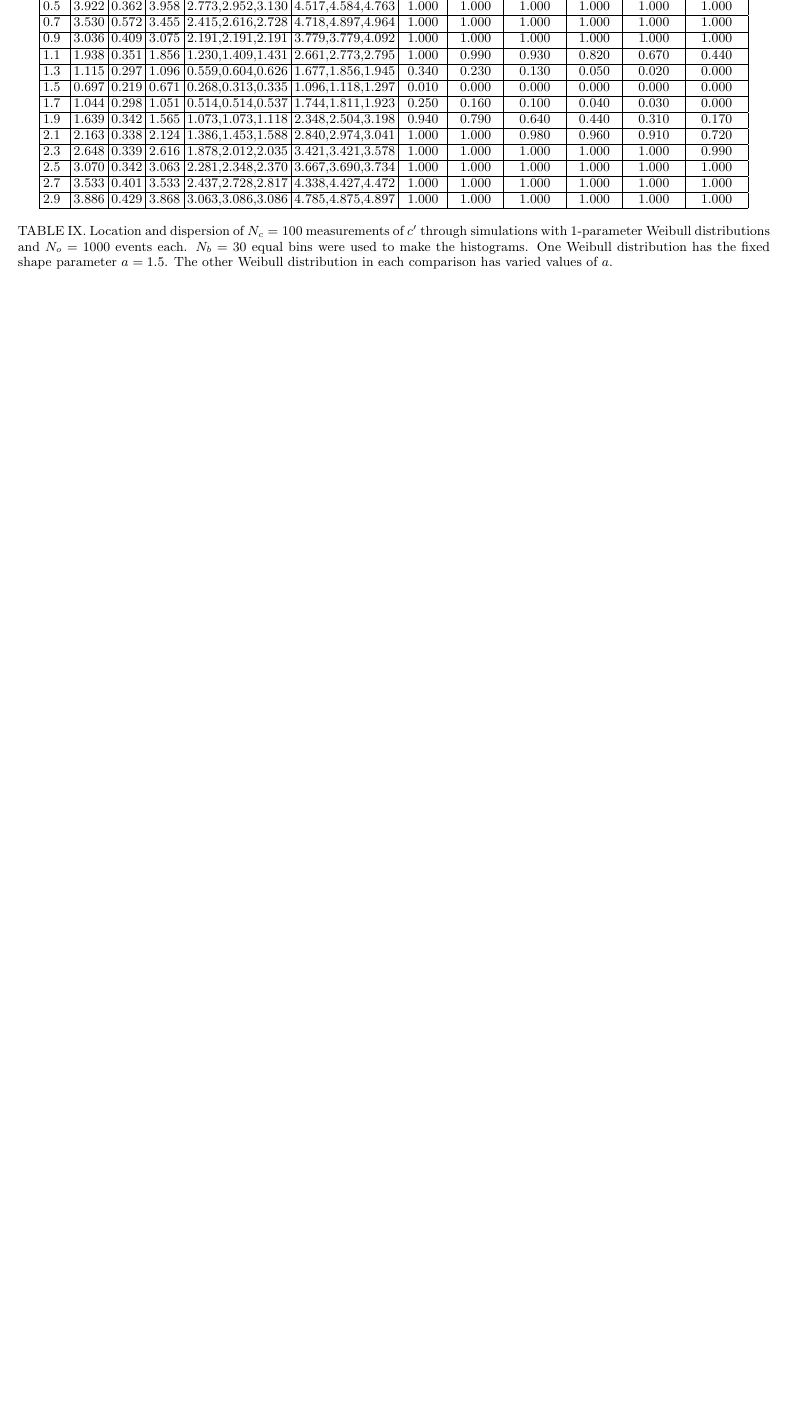
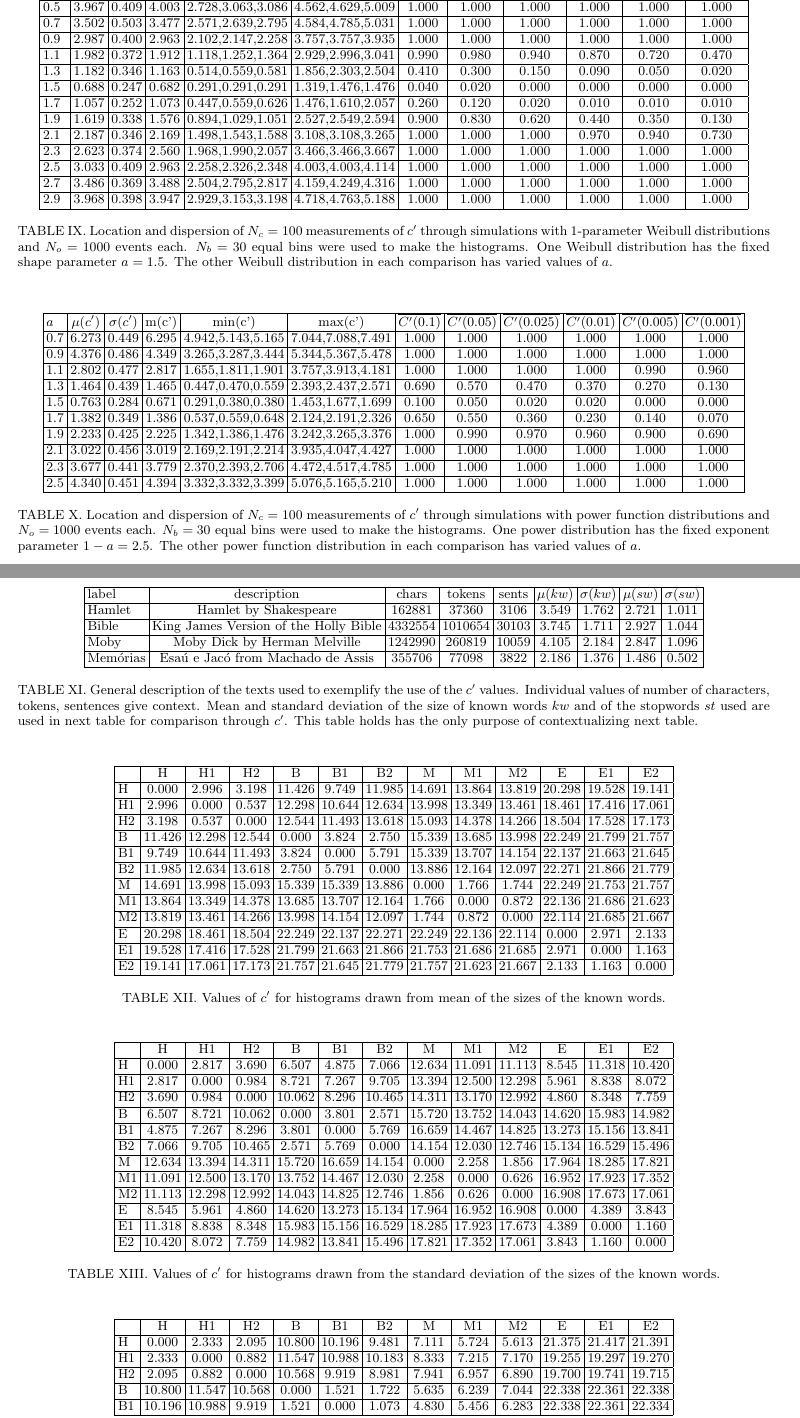
Before and after one commit to ttm/kolmogorov-smirnov, a LaTeX paper (paper.tex, which reads tables/tabNormDiffMean.tex, tables/tabWeibullDiffShape.tex, tables/textsDistances.tex): part of page 5 of 5 before the commit and two parts of pages 5 and 6 of 7 after it, the two joined at a grey line, cut so that both start at the same text, the shorter picture padded with empty space. The pictures show the PDF file paper.pdf that the author committed with the source.

Commit message:
finished examples with texts

```diff
--- a/tables/tabNormDiffMean.tex
+++ b/tables/tabNormDiffMean.tex
@@ -16,3 +9,10 @@ $\mu$ & $\mu(c')$ & $\sigma(c')$ & m(c') & min(c') & max(c') & $\overline{C'(0.1
+0.4 & 3.710 & 0.482 & 3.667 & 2.706,2.840,2.996 & 4.763,5.143,5.322  & 1.000  & 1.000  & 1.000  & 1.000  & 1.000  & 1.000 \\\hline
+0.5 & 4.527 & 0.476 & 4.539 & 3.309,3.309,3.555 & 5.456,5.545,5.635  & 1.000  & 1.000  & 1.000  & 1.000  & 1.000  & 1.000 \\\hline
+0.6 & 5.325 & 0.456 & 5.344 & 4.137,4.338,4.494 & 6.350,6.440,6.485  & 1.000  & 1.000  & 1.000  & 1.000  & 1.000  & 1.000 \\\hline
+0.7 & 6.145 & 0.439 & 6.127 & 5.210,5.232,5.367 & 7.044,7.066,7.111  & 1.000  & 1.000  & 1.000  & 1.000  & 1.000  & 1.000 \\\hline
+0.8 & 7.028 & 0.431 & 7.010 & 5.680,6.194,6.283 & 7.938,8.005,8.117  & 1.000  & 1.000  & 1.000  & 1.000  & 1.000  & 1.000 \\\hline
+0.9 & 7.841 & 0.451 & 7.815 & 6.909,6.909,6.954 & 8.810,8.810,8.900  & 1.000  & 1.000  & 1.000  & 1.000  & 1.000  & 1.000 \\\hline
+1.0 & 8.562 & 0.499 & 8.542 & 7.468,7.513,7.513 & 9.503,9.705,9.772  & 1.000  & 1.000  & 1.000  & 1.000  & 1.000  & 1.000 \\\hline
 \end{tabular}
 \caption{Location and dispersion of $N_c=100$
 measurements of $c'$ through simulations
--- a/tables/tabWeibullDiffShape.tex
+++ b/tables/tabWeibullDiffShape.tex
@@ -2,5 +2,3 @@
 \begin{center}
 \begin{tabular}{| l | c | c | c | c | c | c | c | c | c | c | c |}\hline
 $a$ & $\mu(c')$ & $\sigma(c')$ & m(c') & min(c') & max(c') & $\overline{C'(0.1)}$ & $\overline{C'(0.05)}$ & $\overline{C'(0.025)}$ & $\overline{C'(0.01)}$ & $\overline{C'(0.005)}$ & $\overline{C'(0.001)}$ \\\hline
-0.01 & 0.027 & 0.009 & 0.022 & 0.022,0.022,0.022 & 0.045,0.045,0.067  & 0.000  & 0.000  & 0.000  & 0.000  & 0.000  & 0.000 \\\hline
-0.1 & 0.170 & 0.109 & 0.134 & 0.022,0.022,0.022 & 0.380,0.514,0.581  & 0.000  & 0.000  & 0.000  & 0.000  & 0.000  & 0.000 \\\hline
@@ -10,11 +4,0 @@ $a$ & $\mu(c')$ & $\sigma(c')$ & m(c') & min(c') & max(c') & $\overline{C'(0.1)}
-0.9 & 3.036 & 0.409 & 3.075 & 2.191,2.191,2.191 & 3.779,3.779,4.092  & 1.000  & 1.000  & 1.000  & 1.000  & 1.000  & 1.000 \\\hline
-1.1 & 1.938 & 0.351 & 1.856 & 1.230,1.409,1.431 & 2.661,2.773,2.795  & 1.000  & 0.990  & 0.930  & 0.820  & 0.670  & 0.440 \\\hline
-1.3 & 1.115 & 0.297 & 1.096 & 0.559,0.604,0.626 & 1.677,1.856,1.945  & 0.340  & 0.230  & 0.130  & 0.050  & 0.020  & 0.000 \\\hline
-1.5 & 0.697 & 0.219 & 0.671 & 0.268,0.313,0.335 & 1.096,1.118,1.297  & 0.010  & 0.000  & 0.000  & 0.000  & 0.000  & 0.000 \\\hline
-1.7 & 1.044 & 0.298 & 1.051 & 0.514,0.514,0.537 & 1.744,1.811,1.923  & 0.250  & 0.160  & 0.100  & 0.040  & 0.030  & 0.000 \\\hline
-1.9 & 1.639 & 0.342 & 1.565 & 1.073,1.073,1.118 & 2.348,2.504,3.198  & 0.940  & 0.790  & 0.640  & 0.440  & 0.310  & 0.170 \\\hline
-2.1 & 2.163 & 0.338 & 2.124 & 1.386,1.453,1.588 & 2.840,2.974,3.041  & 1.000  & 1.000  & 0.980  & 0.960  & 0.910  & 0.720 \\\hline
-2.3 & 2.648 & 0.339 & 2.616 & 1.878,2.012,2.035 & 3.421,3.421,3.578  & 1.000  & 1.000  & 1.000  & 1.000  & 1.000  & 0.990 \\\hline
-2.5 & 3.070 & 0.342 & 3.063 & 2.281,2.348,2.370 & 3.667,3.690,3.734  & 1.000  & 1.000  & 1.000  & 1.000  & 1.000  & 1.000 \\\hline
-2.7 & 3.533 & 0.401 & 3.533 & 2.437,2.728,2.817 & 4.338,4.427,4.472  & 1.000  & 1.000  & 1.000  & 1.000  & 1.000  & 1.000 \\\hline
-2.9 & 3.886 & 0.429 & 3.868 & 3.063,3.086,3.086 & 4.785,4.875,4.897  & 1.000  & 1.000  & 1.000  & 1.000  & 1.000  & 1.000 \\\hline
@@ -21,3 +8,16 @@ $a$ & $\mu(c')$ & $\sigma(c')$ & m(c') & min(c') & max(c') & $\overline{C'(0.1)}
+0.5 & 3.967 & 0.409 & 4.003 & 2.728,3.063,3.086 & 4.562,4.629,5.009  & 1.000  & 1.000  & 1.000  & 1.000  & 1.000  & 1.000 \\\hline
+0.7 & 3.502 & 0.503 & 3.477 & 2.571,2.639,2.795 & 4.584,4.785,5.031  & 1.000  & 1.000  & 1.000  & 1.000  & 1.000  & 1.000 \\\hline
+0.9 & 2.987 & 0.400 & 2.963 & 2.102,2.147,2.258 & 3.757,3.757,3.935  & 1.000  & 1.000  & 1.000  & 1.000  & 1.000  & 1.000 \\\hline
+1.1 & 1.982 & 0.372 & 1.912 & 1.118,1.252,1.364 & 2.929,2.996,3.041  & 0.990  & 0.980  & 0.940  & 0.870  & 0.720  & 0.470 \\\hline
+1.3 & 1.182 & 0.346 & 1.163 & 0.514,0.559,0.581 & 1.856,2.303,2.504  & 0.410  & 0.300  & 0.150  & 0.090  & 0.050  & 0.020 \\\hline
+1.5 & 0.688 & 0.247 & 0.682 & 0.291,0.291,0.291 & 1.319,1.476,1.476  & 0.040  & 0.020  & 0.000  & 0.000  & 0.000  & 0.000 \\\hline
+1.7 & 1.057 & 0.252 & 1.073 & 0.447,0.559,0.626 & 1.476,1.610,2.057  & 0.260  & 0.120  & 0.020  & 0.010  & 0.010  & 0.010 \\\hline
+1.9 & 1.619 & 0.338 & 1.576 & 0.894,1.029,1.051 & 2.527,2.549,2.594  & 0.900  & 0.830  & 0.620  & 0.440  & 0.350  & 0.130 \\\hline
+2.1 & 2.187 & 0.346 & 2.169 & 1.498,1.543,1.588 & 3.108,3.108,3.265  & 1.000  & 1.000  & 1.000  & 0.970  & 0.940  & 0.730 \\\hline
+2.3 & 2.623 & 0.374 & 2.560 & 1.968,1.990,2.057 & 3.466,3.466,3.667  & 1.000  & 1.000  & 1.000  & 1.000  & 1.000  & 1.000 \\\hline
+2.5 & 3.033 & 0.409 & 2.963 & 2.258,2.326,2.348 & 4.003,4.003,4.114  & 1.000  & 1.000  & 1.000  & 1.000  & 1.000  & 1.000 \\\hline
+2.7 & 3.486 & 0.369 & 3.488 & 2.504,2.795,2.817 & 4.159,4.249,4.316  & 1.000  & 1.000  & 1.000  & 1.000  & 1.000  & 1.000 \\\hline
+2.9 & 3.968 & 0.398 & 3.947 & 2.929,3.153,3.198 & 4.718,4.763,5.188  & 1.000  & 1.000  & 1.000  & 1.000  & 1.000  & 1.000 \\\hline
 \end{tabular}
 \caption{Location and dispersion of $N_c=100$
 measurements of $c'$ through simulations
--- /dev/null
+++ b/tables/textsDistances.tex
@@ -0,0 +1,20 @@
+\begin{table*}[h!]
+\begin{center}
+\begin{tabular}{| l | c | c | c | c | c | c | c | c | c | c | c | c |}\hline
+ & H & H1 & H2 & B & B1 & B2 & M & M1 & M2 & E & E1 & E2 \\\hline
+H & 0.000  & 2.996  & 3.198  & 11.426  & 9.749  & 11.985  & 14.691  & 13.864  & 13.819  & 20.298  & 19.528  & 19.141 \\\hline
+H1 & 2.996  & 0.000  & 0.537  & 12.298  & 10.644  & 12.634  & 13.998  & 13.349  & 13.461  & 18.461  & 17.416  & 17.061 \\\hline
+H2 & 3.198  & 0.537  & 0.000  & 12.544  & 11.493  & 13.618  & 15.093  & 14.378  & 14.266  & 18.504  & 17.528  & 17.173 \\\hline
+B & 11.426  & 12.298  & 12.544  & 0.000  & 3.824  & 2.750  & 15.339  & 13.685  & 13.998  & 22.249  & 21.799  & 21.757 \\\hline
+B1 & 9.749  & 10.644  & 11.493  & 3.824  & 0.000  & 5.791  & 15.339  & 13.707  & 14.154  & 22.137  & 21.663  & 21.645 \\\hline
+B2 & 11.985  & 12.634  & 13.618  & 2.750  & 5.791  & 0.000  & 13.886  & 12.164  & 12.097  & 22.271  & 21.866  & 21.779 \\\hline
+M & 14.691  & 13.998  & 15.093  & 15.339  & 15.339  & 13.886  & 0.000  & 1.766  & 1.744  & 22.249  & 21.753  & 21.757 \\\hline
+M1 & 13.864  & 13.349  & 14.378  & 13.685  & 13.707  & 12.164  & 1.766  & 0.000  & 0.872  & 22.136  & 21.686  & 21.623 \\\hline
+M2 & 13.819  & 13.461  & 14.266  & 13.998  & 14.154  & 12.097  & 1.744  & 0.872  & 0.000  & 22.114  & 21.685  & 21.667 \\\hline
+E & 20.298  & 18.461  & 18.504  & 22.249  & 22.137  & 22.271  & 22.249  & 22.136  & 22.114  & 0.000  & 2.971  & 2.133 \\\hline
+E1 & 19.528  & 17.416  & 17.528  & 21.799  & 21.663  & 21.866  & 21.753  & 21.686  & 21.685  & 2.971  & 0.000  & 1.163 \\\hline
+E2 & 19.141  & 17.061  & 17.173  & 21.757  & 21.645  & 21.779  & 21.757  & 21.623  & 21.667  & 2.133  & 1.163  & 0.000 \\\hline
+\end{tabular}
+\caption{Values of $c'$ for histograms drawn from mean of the sizes of the known words.}
+\end{center}
+\end{table*}
--- /dev/null
+++ b/tables/textsDistances2.tex
@@ -0,0 +1,20 @@
+\begin{table*}[h!]
+\begin{center}
+\begin{tabular}{| l | c | c | c | c | c | c | c | c | c | c | c | c |}\hline
+ & H & H1 & H2 & B & B1 & B2 & M & M1 & M2 & E & E1 & E2 \\\hline
+H & 0.000  & 2.817  & 3.690  & 6.507  & 4.875  & 7.066  & 12.634  & 11.091  & 11.113  & 8.545  & 11.318  & 10.420 \\\hline
+H1 & 2.817  & 0.000  & 0.984  & 8.721  & 7.267  & 9.705  & 13.394  & 12.500  & 12.298  & 5.961  & 8.838  & 8.072 \\\hline
+H2 & 3.690  & 0.984  & 0.000  & 10.062  & 8.296  & 10.465  & 14.311  & 13.170  & 12.992  & 4.860  & 8.348  & 7.759 \\\hline
+B & 6.507  & 8.721  & 10.062  & 0.000  & 3.801  & 2.571  & 15.720  & 13.752  & 14.043  & 14.620  & 15.983  & 14.982 \\\hline
+B1 & 4.875  & 7.267  & 8.296  & 3.801  & 0.000  & 5.769  & 16.659  & 14.467  & 14.825  & 13.273  & 15.156  & 13.841 \\\hline
+B2 & 7.066  & 9.705  & 10.465  & 2.571  & 5.769  & 0.000  & 14.154  & 12.030  & 12.746  & 15.134  & 16.529  & 15.496 \\\hline
+M & 12.634  & 13.394  & 14.311  & 15.720  & 16.659  & 14.154  & 0.000  & 2.258  & 1.856  & 17.964  & 18.285  & 17.821 \\\hline
+M1 & 11.091  & 12.500  & 13.170  & 13.752  & 14.467  & 12.030  & 2.258  & 0.000  & 0.626  & 16.952  & 17.923  & 17.352 \\\hline
+M2 & 11.113  & 12.298  & 12.992  & 14.043  & 14.825  & 12.746  & 1.856  & 0.626  & 0.000  & 16.908  & 17.673  & 17.061 \\\hline
+E & 8.545  & 5.961  & 4.860  & 14.620  & 13.273  & 15.134  & 17.964  & 16.952  & 16.908  & 0.000  & 4.389  & 3.843 \\\hline
+E1 & 11.318  & 8.838  & 8.348  & 15.983  & 15.156  & 16.529  & 18.285  & 17.923  & 17.673  & 4.389  & 0.000  & 1.160 \\\hline
+E2 & 10.420  & 8.072  & 7.759  & 14.982  & 13.841  & 15.496  & 17.821  & 17.352  & 17.061  & 3.843  & 1.160  & 0.000 \\\hline
+\end{tabular}
+\caption{Values of $c'$ for histograms drawn from the standard deviation of the sizes of the known words.}
+\end{center}
+\end{table*}
--- /dev/null
+++ b/tables/textsDistances3.tex
@@ -0,0 +1,9 @@
+\begin{table*}[h!]
+\begin{center}
+\begin{tabular}{| l | c | c | c | c | c | c | c | c | c | c | c | c |}\hline
+ & H & H1 & H2 & B & B1 & B2 & M & M1 & M2 & E & E1 & E2 \\\hline
+H & 0.000  & 2.333  & 2.095  & 10.800  & 10.196  & 9.481  & 7.111  & 5.724  & 5.613  & 21.375  & 21.417  & 21.391 \\\hline
+H1 & 2.333  & 0.000  & 0.882  & 11.547  & 10.988  & 10.183  & 8.333  & 7.215  & 7.170  & 19.255  & 19.297  & 19.270 \\\hline
+H2 & 2.095  & 0.882  & 0.000  & 10.568  & 9.919  & 8.981  & 7.941  & 6.957  & 6.890  & 19.700  & 19.741  & 19.715 \\\hline
+B & 10.800  & 11.547  & 10.568  & 0.000  & 1.521  & 1.722  & 5.635  & 6.239  & 7.044  & 22.338  & 22.361  & 22.338 \\\hline
+B1 & 10.196  & 10.988  & 9.919  & 1.521  & 0.000  & 1.073  & 4.830  & 5.456  & 6.283  & 22.338  & 22.361  & 22.334 \\\hline
@@ -0,0 +17,4 @@
+\end{tabular}
+\caption{Values of $c'$ for histograms drawn from the mean of the sizes of the stopwords.}
+\end{center}
+\end{table*}
--- /dev/null
+++ b/tables/textsDistances4.tex
@@ -0,0 +1,4 @@
+\begin{table*}[h!]
+\begin{center}
+\begin{tabular}{| l | c | c | c | c | c | c | c | c | c | c | c | c |}\hline
+ & H & H1 & H2 & B & B1 & B2 & M & M1 & M2 & E & E1 & E2 \\\hline
@@ -0,0 +9 @@
+B1 & 5.568  & 8.916  & 8.962  & 2.907  & 0.000  & 2.437  & 4.942  & 2.907  & 2.549  & 22.315  & 22.334  & 22.281 \\\hline
@@ -0,0 +17,4 @@
+\end{tabular}
+\caption{Values of $c'$ for histograms drawn from the standard deviation of the sizes of the stopwords.}
+\end{center}
+\end{table*}
--- /dev/null
+++ b/tables/textsGeneral.tex
@@ -0,0 +1,12 @@
+\begin{table*}[h!]
+\begin{center}
+\begin{tabular}{| l | c | c | c | c | c | c | c | c |}\hline
+label & description & chars & tokens & sents & $\mu(kw)$ & $\sigma(kw)$ & $\mu(sw)$ & $\sigma(sw)$ \\\hline
+Hamlet & Hamlet by Shakespeare & 162881 & 37360 & 3106 & 3.549 & 1.762 & 2.721 & 1.011 \\\hline
+Bible & King James Version of the Holly Bible & 4332554 & 1010654 & 30103 & 3.745 & 1.711 & 2.927 & 1.044 \\\hline
+Moby & Moby Dick by Herman Melville & 1242990 & 260819 & 10059 & 4.105 & 2.184 & 2.847 & 1.096 \\\hline
+Mem\'orias & Esa\'u e Jac\'o from Machado de Assis & 355706 & 77098 & 3822 & 2.186 & 1.376 & 1.486 & 0.502 \\\hline
+\end{tabular}
+\caption{General description of the texts used to exemplify the use of the $c'$ values. Individual values of number of characters, tokens, sentences give context. Mean and standard deviation of the size of known words $kw$ and of the stopwords $st$ used are used in next table for comparison through $c'$. This table holds has the only purpose of contextualizing next table.}
+\end{center}
+\end{table*}
```
Also changed, not shown: paper.tex (+12 -0 lines), tables/tabNormDiff3.tex (+16 -16 lines), tables/tabNormNull.tex (+7 -7 lines), tables/tabPowerNull.tex (+9 -9 lines), tables/tabUniformDiffSpread.tex (+14 -14 lines), tables/tabUniformNull.tex (+8 -8 lines), tables/tabWeibullNull.tex (+8 -8 lines), paper.pdf, tables/tabNormDiffMean.tex (15 more changed lines), tables/tabWeibullDiffShape.tex (6 more changed lines), tables/textsDistances3.tex (7 more changed lines), tables/textsDistances4.tex (11 more changed lines).
